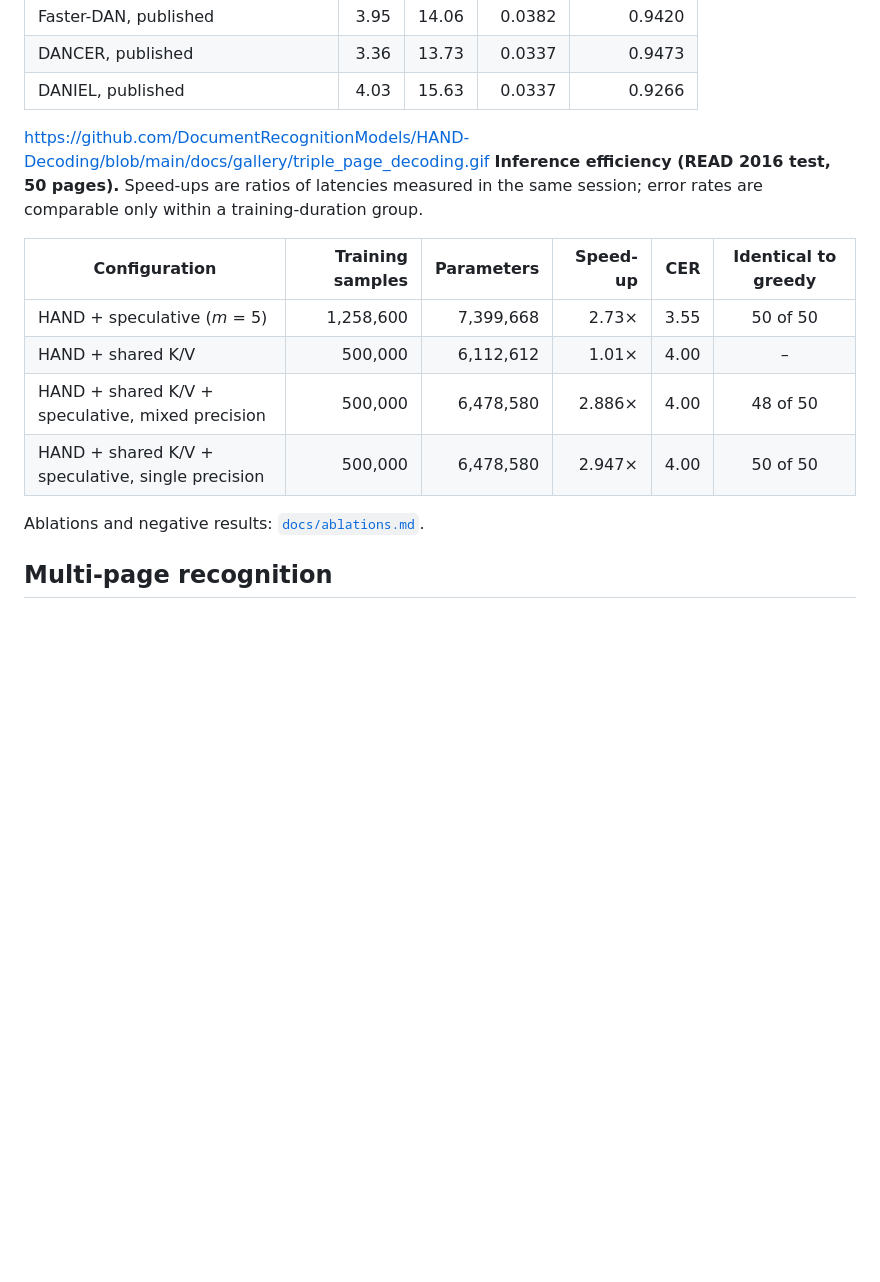
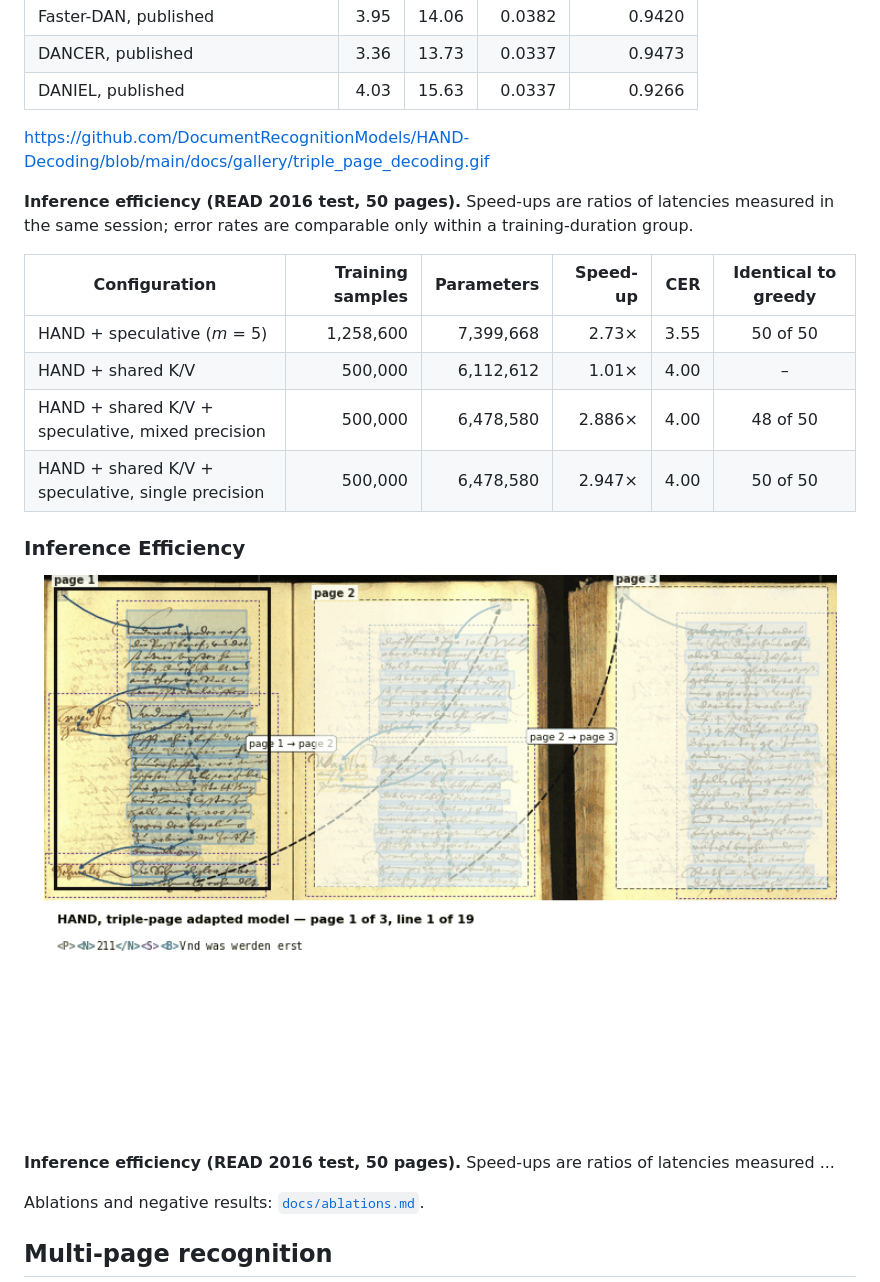
Before and after one commit to MHHamdan/Faster-HAND, a Markdown page: README.md, the part around the change. Drawn GitHub-style; blank space fills up the shorter version.

Commit message:
Enhance README with inference efficiency details
Added a section on inference efficiency with visual representation.

```diff
--- a/README.md
+++ b/README.md
@@ -61,7 +61,9 @@ values, mixed precision.
 | Faster-DAN, published | 3.95 | 14.06 | 0.0382 | 0.9420 |
 | DANCER, published | 3.36 | 13.73 | 0.0337 | 0.9473 |
 | DANIEL, published | 4.03 | 15.63 | 0.0337 | 0.9266 |
+
 https://github.com/DocumentRecognitionModels/HAND-Decoding/blob/main/docs/gallery/triple_page_decoding.gif
+
 **Inference efficiency (READ 2016 test, 50 pages).** Speed-ups are ratios of latencies measured
 in the same session; error rates are comparable only within a training-duration group.
 
@@ -71,6 +73,17 @@ in the same session; error rates are comparable only within a training-duration
 | HAND + shared K/V | 500,000 | 6,112,612 | 1.01× | 4.00 | – |
 | HAND + shared K/V + speculative, mixed precision | 500,000 | 6,478,580 | 2.886× | 4.00 | 48 of 50 |
 | HAND + shared K/V + speculative, single precision | 500,000 | 6,478,580 | 2.947× | 4.00 | 50 of 50 |
+
+### Inference Efficiency
+
+<p align="center">
+  <img src="docs/gallery/triple_page_decoding.gif"
+       alt="Triple-page HAND decoding visualization"
+       width="900">
+</p>
+
+**Inference efficiency (READ 2016 test, 50 pages).** Speed-ups are ratios of latencies measured ...
+
 
 Ablations and negative results: [`docs/ablations.md`](docs/ablations.md).
 
```
